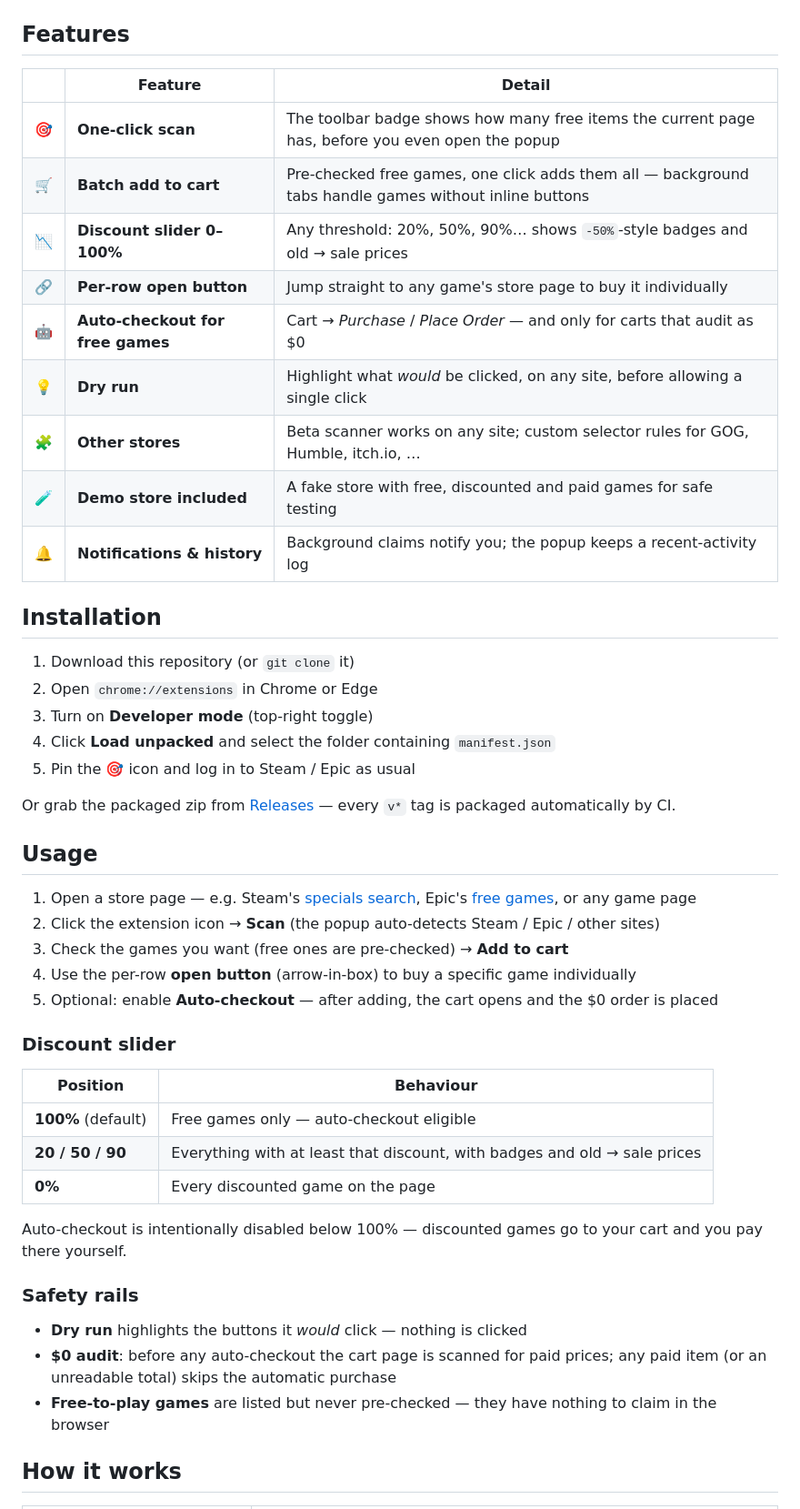
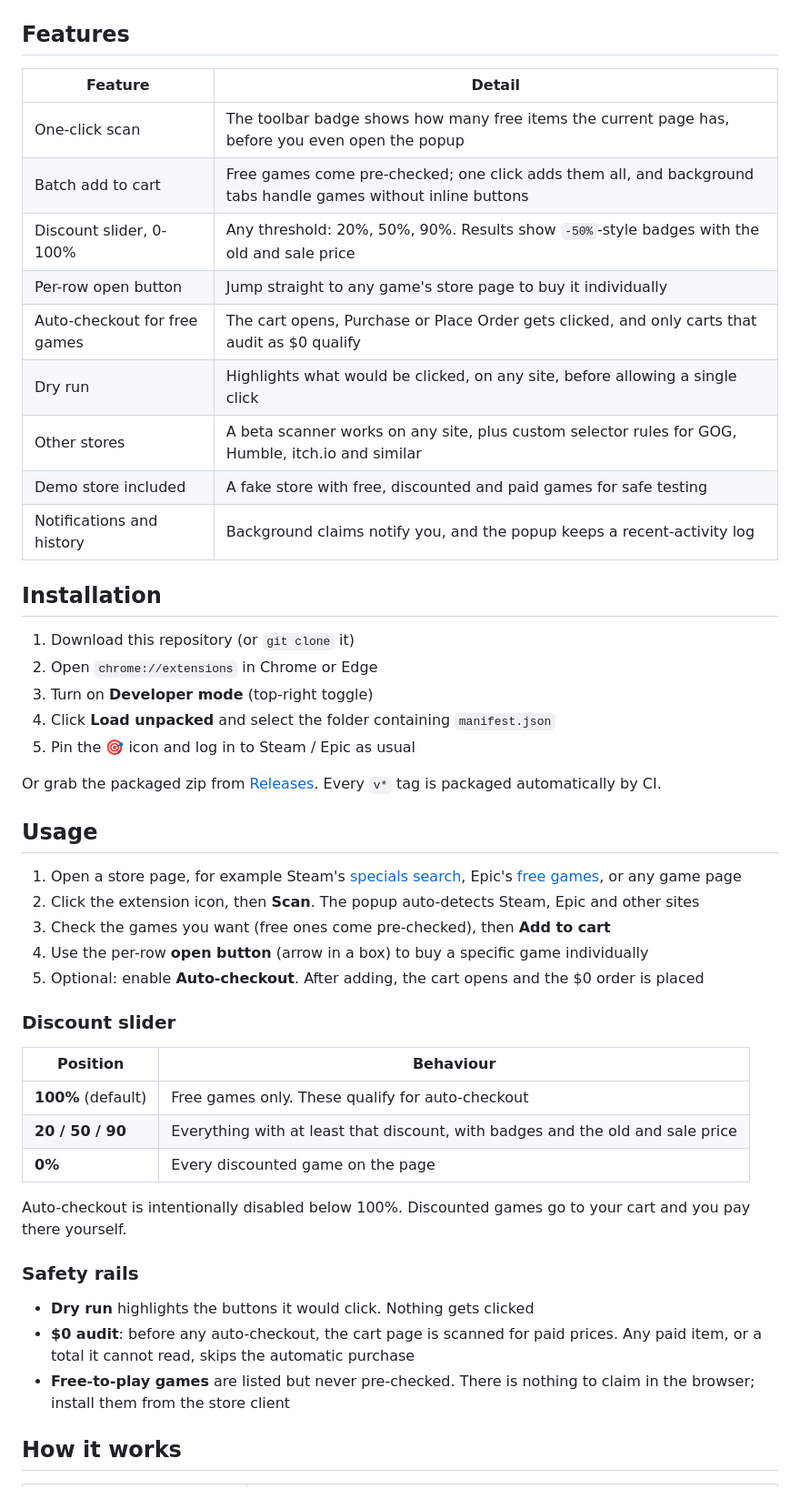
Before and after one commit to trytotest13/Steam-and-Epic-Games-Free-Game-Hunter, a Markdown page: README.md, the part around one of its changes. Shown at 91% size. Rendered like a GitHub page.

Commit message:
docs: humanize README copy

```diff
--- a/README.md
+++ b/README.md
@@ -50,17 +42,17 @@ Everything runs locally in your browser. No account data is read, nothing is sen
 
 ## Features
 
-| | Feature | Detail |
-|---|---|---|
-| 🎯 | **One-click scan** | The toolbar badge shows how many free items the current page has, before you even open the popup |
-| 🛒 | **Batch add to cart** | Pre-checked free games, one click adds them all — background tabs handle games without inline buttons |
-| 📉 | **Discount slider 0–100%** | Any threshold: 20%, 50%, 90%… shows `-50%`-style badges and old → sale prices |
-| 🔗 | **Per-row open button** | Jump straight to any game's store page to buy it individually |
-| 🤖 | **Auto-checkout for free games** | Cart → *Purchase* / *Place Order* — and only for carts that audit as $0 |
-| 💡 | **Dry run** | Highlight what *would* be clicked, on any site, before allowing a single click |
-| 🧩 | **Other stores** | Beta scanner works on any site; custom selector rules for GOG, Humble, itch.io, … |
-| 🧪 | **Demo store included** | A fake store with free, discounted and paid games for safe testing |
-| 🔔 | **Notifications & history** | Background claims notify you; the popup keeps a recent-activity log |
+| Feature | Detail |
+| --- | --- |
+| One-click scan | The toolbar badge shows how many free items the current page has, before you even open the popup |
+| Batch add to cart | Free games come pre-checked; one click adds them all, and background tabs handle games without inline buttons |
+| Discount slider, 0-100% | Any threshold: 20%, 50%, 90%. Results show `-50%`-style badges with the old and sale price |
+| Per-row open button | Jump straight to any game's store page to buy it individually |
+| Auto-checkout for free games | The cart opens, Purchase or Place Order gets clicked, and only carts that audit as $0 qualify |
+| Dry run | Highlights what would be clicked, on any site, before allowing a single click |
+| Other stores | A beta scanner works on any site, plus custom selector rules for GOG, Humble, itch.io and similar |
+| Demo store included | A fake store with free, discounted and paid games for safe testing |
+| Notifications and history | Background claims notify you, and the popup keeps a recent-activity log |
 
 ## Installation
 
@@ -70,34 +62,35 @@ Everything runs locally in your browser. No account data is read, nothing is sen
 4. Click **Load unpacked** and select the folder containing `manifest.json`
 5. Pin the 🎯 icon and log in to Steam / Epic as usual
 
-Or grab the packaged zip from [Releases](https://github.com/trytotest13/Steam-and-Epic-Games-Free-Game-Hunter/releases) — every `v*` tag is packaged automatically by CI.
+Or grab the packaged zip from [Releases](https://github.com/trytotest13/Steam-and-Epic-Games-Free-Game-Hunter/releases). Every `v*` tag is packaged automatically by CI.
 
 ## Usage
 
-1. Open a store page — e.g. Steam's [specials search](https://store.steampowered.com/search/?specials=1),
+1. Open a store page, for example Steam's [specials search](https://store.steampowered.com/search/?specials=1),
    Epic's [free games](https://store.epicgames.com/en-US/free-games), or any game page
-2. Click the extension icon → **Scan** (the popup auto-detects Steam / Epic / other sites)
-3. Check the games you want (free ones are pre-checked) → **Add to cart**
-4. Use the per-row **open button** (arrow-in-box) to buy a specific game individually
-5. Optional: enable **Auto-checkout** — after adding, the cart opens and the $0 order is placed
+2. Click the extension icon, then **Scan**. The popup auto-detects Steam, Epic and other sites
+3. Check the games you want (free ones come pre-checked), then **Add to cart**
+4. Use the per-row **open button** (arrow in a box) to buy a specific game individually
+5. Optional: enable **Auto-checkout**. After adding, the cart opens and the $0 order is placed
 
 ### Discount slider
 
 | Position | Behaviour |
-|---|---|
-| **100%** (default) | Free games only — auto-checkout eligible |
-| **20 / 50 / 90** | Everything with at least that discount, with badges and old → sale prices |
+| --- | --- |
+| **100%** (default) | Free games only. These qualify for auto-checkout |
+| **20 / 50 / 90** | Everything with at least that discount, with badges and the old and sale price |
 | **0%** | Every discounted game on the page |
 
-Auto-checkout is intentionally disabled below 100% — discounted games go to your cart and you pay
+Auto-checkout is intentionally disabled below 100%. Discounted games go to your cart and you pay
 there yourself.
 
 ### Safety rails
 
-- **Dry run** highlights the buttons it *would* click — nothing is clicked
-- **$0 audit**: before any auto-checkout the cart page is scanned for paid prices; any paid item
-  (or an unreadable total) skips the automatic purchase
-- **Free-to-play games** are listed but never pre-checked — they have nothing to claim in the browser
+- **Dry run** highlights the buttons it would click. Nothing gets clicked
+- **$0 audit**: before any auto-checkout, the cart page is scanned for paid prices. Any paid item,
+  or a total it cannot read, skips the automatic purchase
+- **Free-to-play games** are listed but never pre-checked. There is nothing to claim in the browser;
+  install them from the store client
 
 ## How it works
 
```
Also changed, not shown: other parts of README.md (+36 -44 lines).
